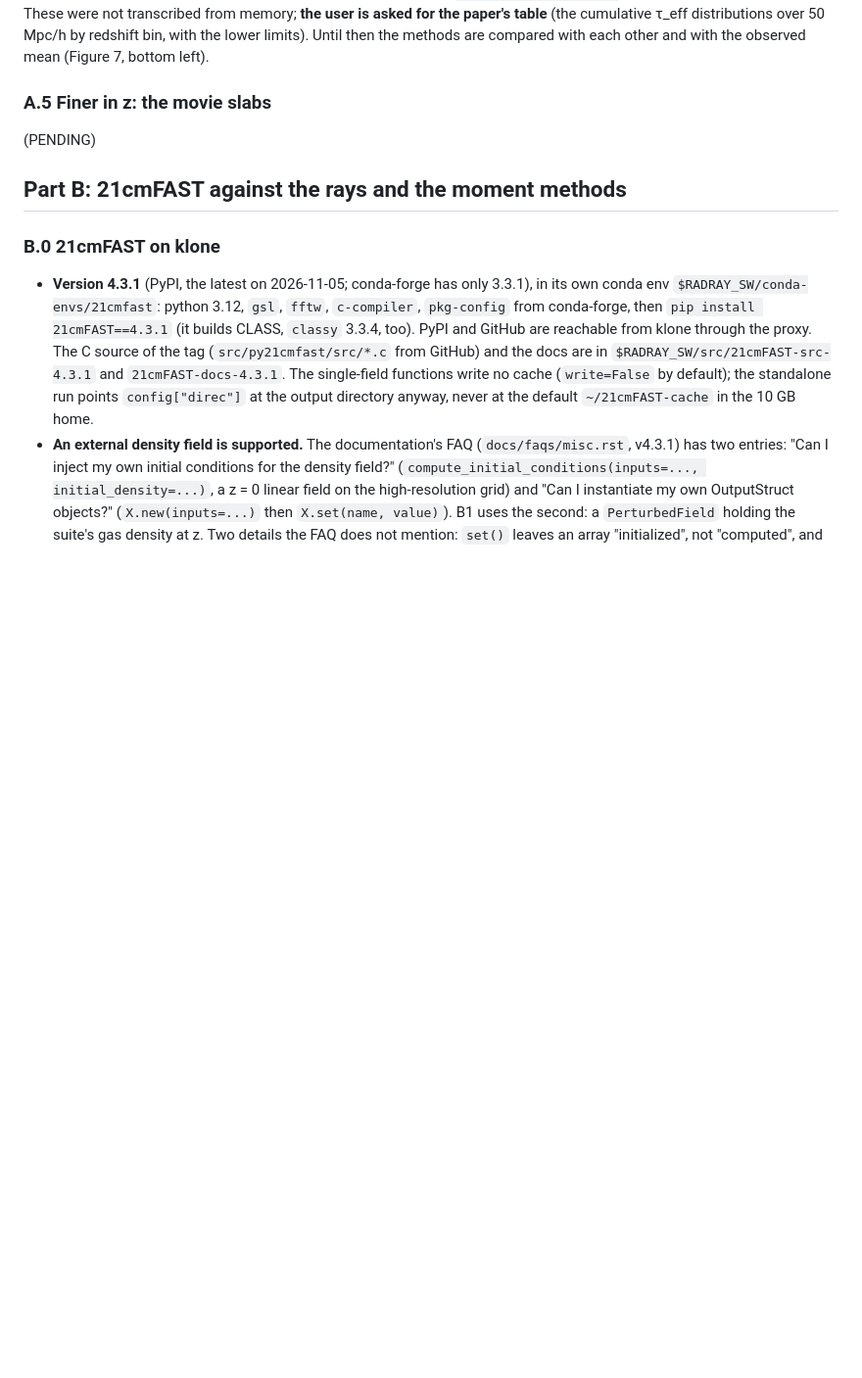
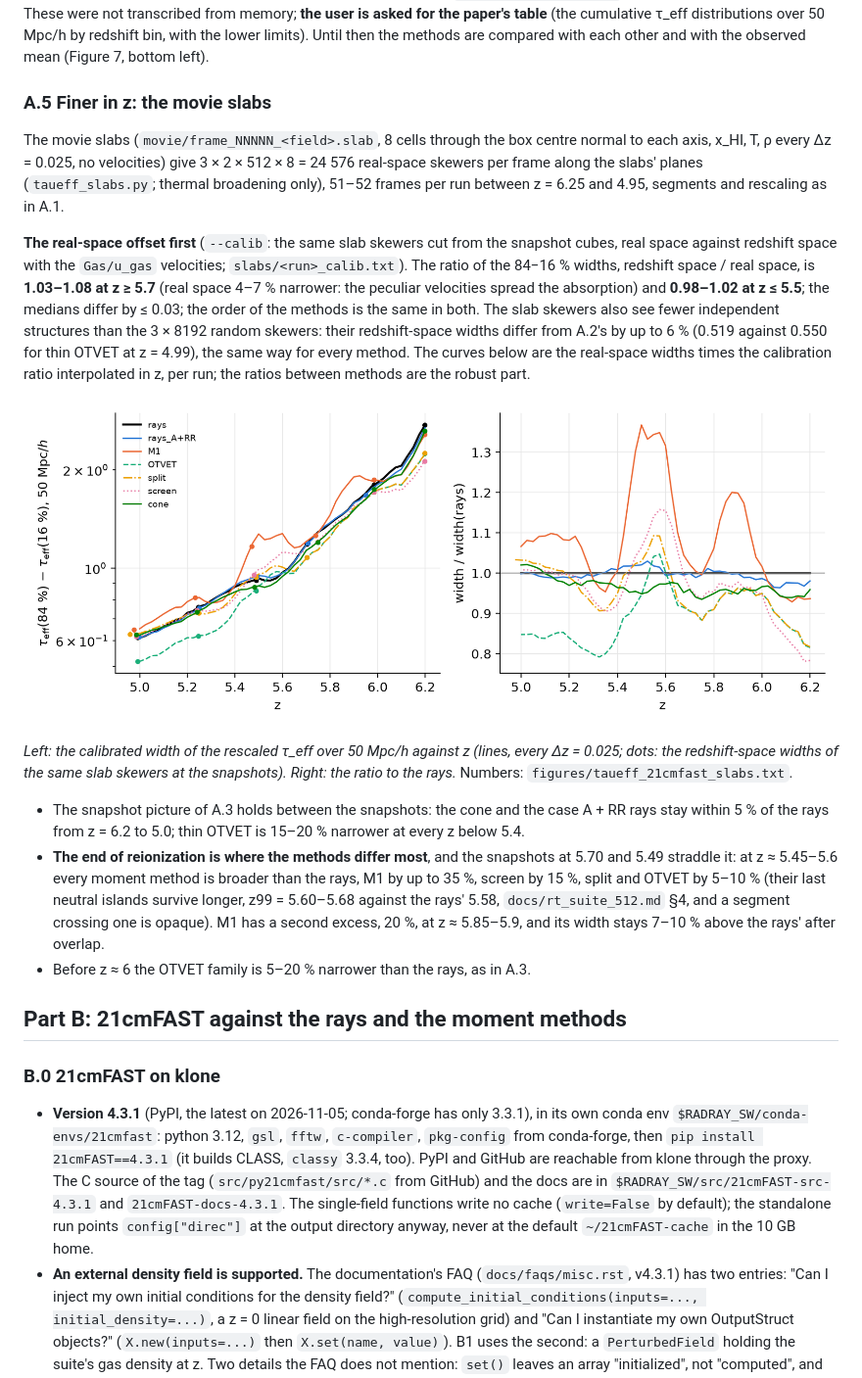
Before and after one commit to astromcquinn/NewRadHydroCode, a Markdown page: docs/taueff_21cmfast.md, the part around the change. Shown at 98% size. Drawn GitHub-style; pictures changed too: docs/figures/taueff_21cmfast_slabs.png (added); blank space fills up the shorter version.

```diff
--- a/docs/taueff_21cmfast.md
+++ b/docs/taueff_21cmfast.md
@@ -177,7 +177,44 @@ with the observed mean (Figure 7, bottom left).
 
 ### A.5 Finer in z: the movie slabs
 
-(PENDING)
+The movie slabs (`movie/frame_NNNNN_<field>.slab`, 8 cells through the box
+centre normal to each axis, x_HI, T, ρ every Δz = 0.025, no velocities)
+give 3 × 2 × 512 × 8 = 24 576 real-space skewers per frame along the
+slabs' planes (`taueff_slabs.py`; thermal broadening only), 51–52 frames
+per run between z = 6.25 and 4.95, segments and rescaling as in A.1.
+
+**The real-space offset first** (`--calib`: the same slab skewers cut from
+the snapshot cubes, real space against redshift space with the `Gas/u_gas`
+velocities; `slabs/<run>_calib.txt`). The ratio of the 84−16 % widths,
+redshift space / real space, is **1.03–1.08 at z ≥ 5.7** (real space 4–7 %
+narrower: the peculiar velocities spread the absorption) and **0.98–1.02 at
+z ≤ 5.5**; the medians differ by ≤ 0.03; the order of the methods is the
+same in both. The slab skewers also see fewer independent structures than
+the 3 × 8192 random skewers: their redshift-space widths differ from A.2's
+by up to 6 % (0.519 against 0.550 for thin OTVET at z = 4.99), the same way
+for every method. The curves below are the real-space widths times the
+calibration ratio interpolated in z, per run; the ratios between methods
+are the robust part.
+
+![slab widths](figures/taueff_21cmfast_slabs.png)
+
+*Left: the calibrated width of the rescaled τ_eff over 50 Mpc/h against z
+(lines, every Δz = 0.025; dots: the redshift-space widths of the same slab
+skewers at the snapshots). Right: the ratio to the rays.* Numbers:
+`figures/taueff_21cmfast_slabs.txt`.
+
+* The snapshot picture of A.3 holds between the snapshots: the cone and
+  the case A + RR rays stay within 5 % of the rays from z = 6.2 to 5.0;
+  thin OTVET is 15–20 % narrower at every z below 5.4.
+* **The end of reionization is where the methods differ most**, and the
+  snapshots at 5.70 and 5.49 straddle it: at z ≈ 5.45–5.6 every moment
+  method is broader than the rays, M1 by up to 35 %, screen by 15 %,
+  split and OTVET by 5–10 % (their last neutral islands survive longer,
+  z99 = 5.60–5.68 against the rays' 5.58, `docs/rt_suite_512.md` §4, and a
+  segment crossing one is opaque). M1 has a second excess, 20 %, at
+  z ≈ 5.85–5.9, and its width stays 7–10 % above the rays' after overlap.
+* Before z ≈ 6 the OTVET family is 5–20 % narrower than the rays, as in
+  A.3.
 
 ## Part B: 21cmFAST against the rays and the moment methods
 
```
Also changed, not shown: 2 other files.
